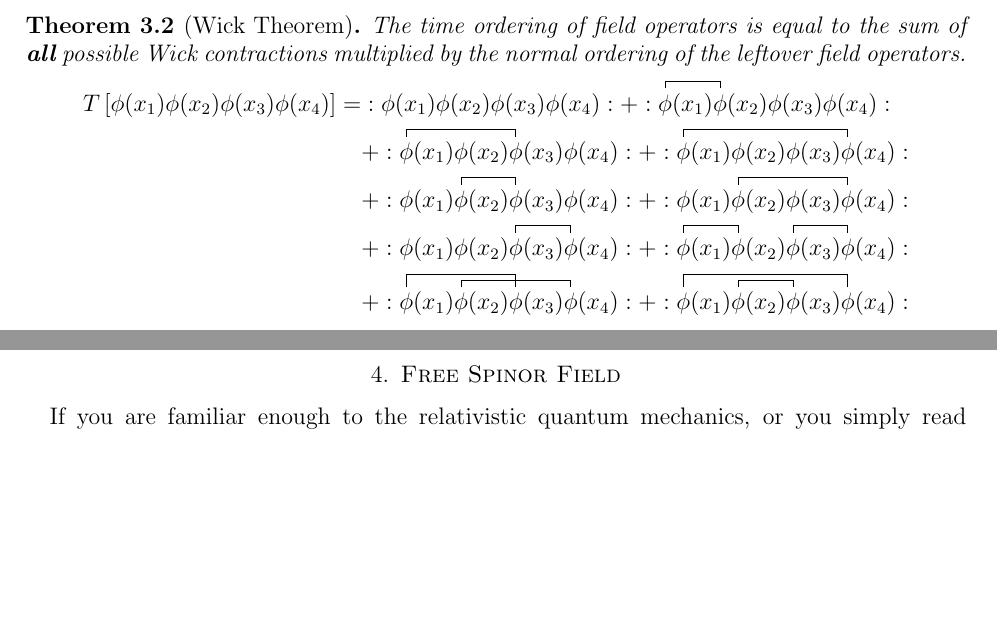
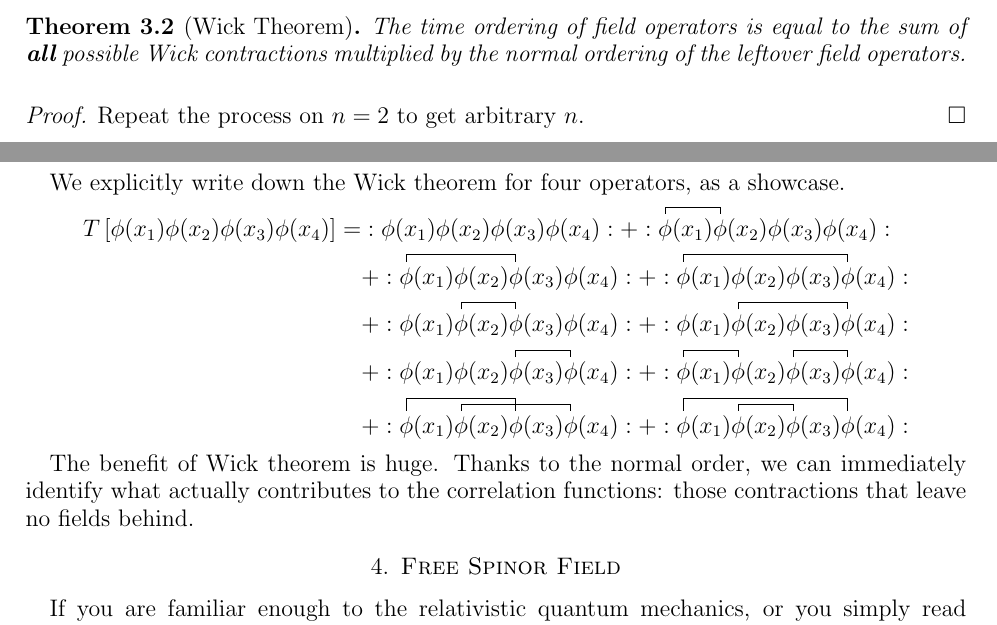
Before and after one commit to switefaster/QFT-Beginner-Guide, a LaTeX document (main.tex): two parts of pages 15 and 16 of 16, joined at a grey line, cut so that both start at the same text, the shorter picture padded with empty space. Compiled offline with LaTeX, dvips and Ghostscript.

Commit message:
feat: 4-pt Wick contraction

```diff
--- a/main.tex
+++ b/main.tex
@@ -564,6 +564,12 @@ This applies to extending the conversion of time ordering immediately. Since, fr
 \end{definition}
 \begin{theorem}[Wick Theorem]
     The time ordering of field operators is equal to the sum of \textbf{all} possible Wick contractions multiplied by the normal ordering of the leftover field operators.
+\end{theorem}
+\begin{proof}
+    Repeat the process on $n=2$ to get arbitrary $n$.
+\end{proof}
+
+We explicitly write down the Wick theorem for four operators, as a showcase.
 \begin{equation*}
         \begin{split}
         T\left[\phi(x_1)\phi(x_2)\phi(x_3)\phi(x_4)\right]=&\nomo{\phi(x_1)\phi(x_2)\phi(x_3)\phi(x_4)}+\nomo{\wick{\c1\phi(x_1)\c1\phi(x_2)\phi(x_3)\phi(x_4)}}\\
@@ -573,7 +579,8 @@ This applies to extending the conversion of time ordering immediately. Since, fr
         &+\nomo{\wick{\c2\phi(x_1)\c1\phi(x_2)\c2\phi(x_3)\c1\phi(x_4)}}+\nomo{\wick{\c2\phi(x_1)\c1\phi(x_2)\c1\phi(x_3)\c2\phi(x_4)}}
     \end{split}
 \end{equation*}
-\end{theorem}
+
+The benefit of Wick theorem is huge. Thanks to the normal order, we can immediately identify what actually contributes to the correlation functions: those contractions that leave no fields behind.
 
 \section{Free Spinor Field}
 If you are familiar enough to the relativistic quantum mechanics, or you simply read previous sections carefully, you know about the Dirac field and the Spin-Statistics Theorem. As indicated in the section title, we will not talk about generic fermions but instead only the Dirac field. Following the route of quantizing scalars, some perhaps can't wait to write down the Lagrangian for the Dirac field and canonically quantize it. For those people: another disappointment for you! While that is what we will do later, we will first do some tedious maths and clarify what is the spin of fields we've been constantly talking about.
```
Lines whose indentation alone changed are shown as unchanged.
